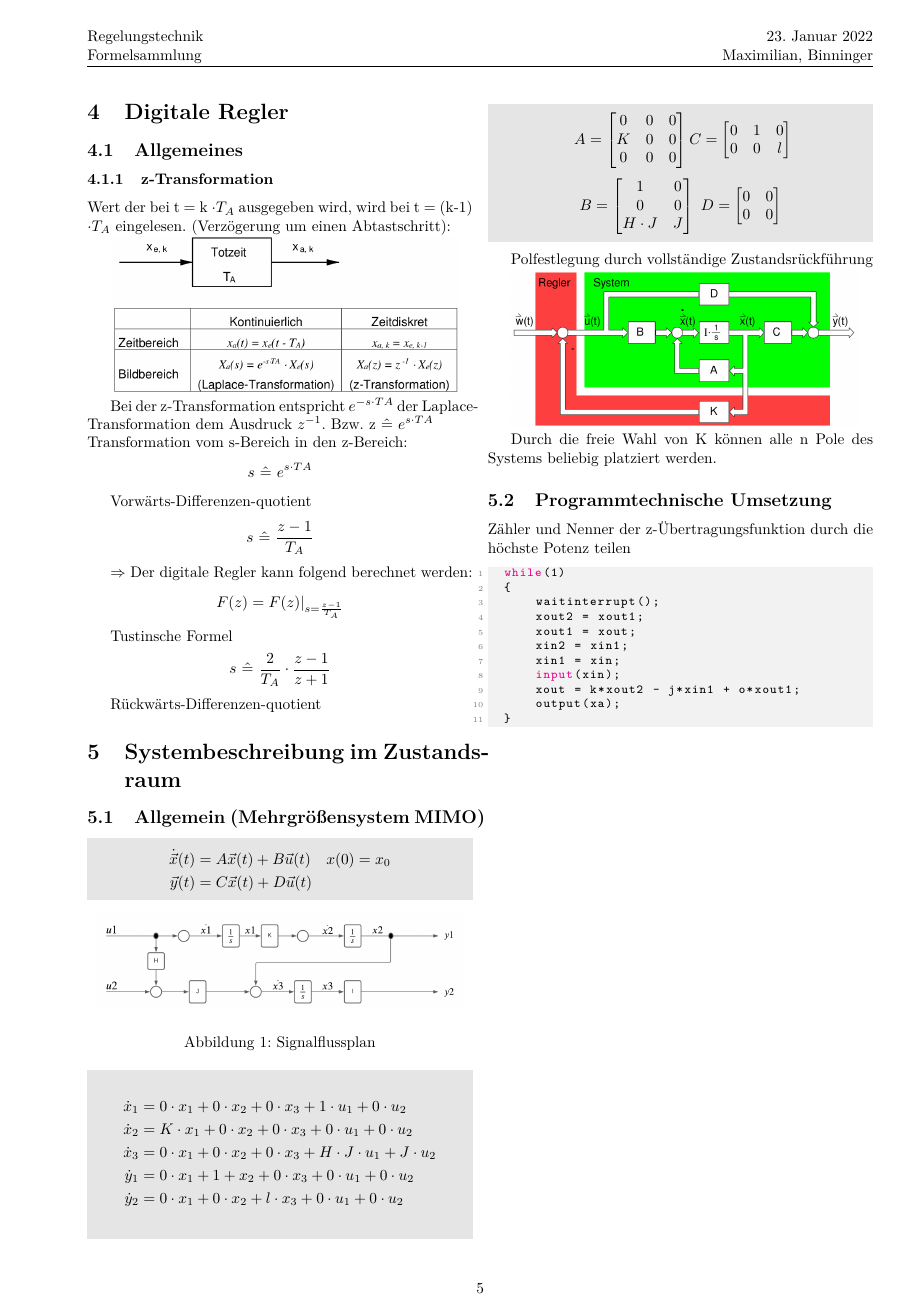
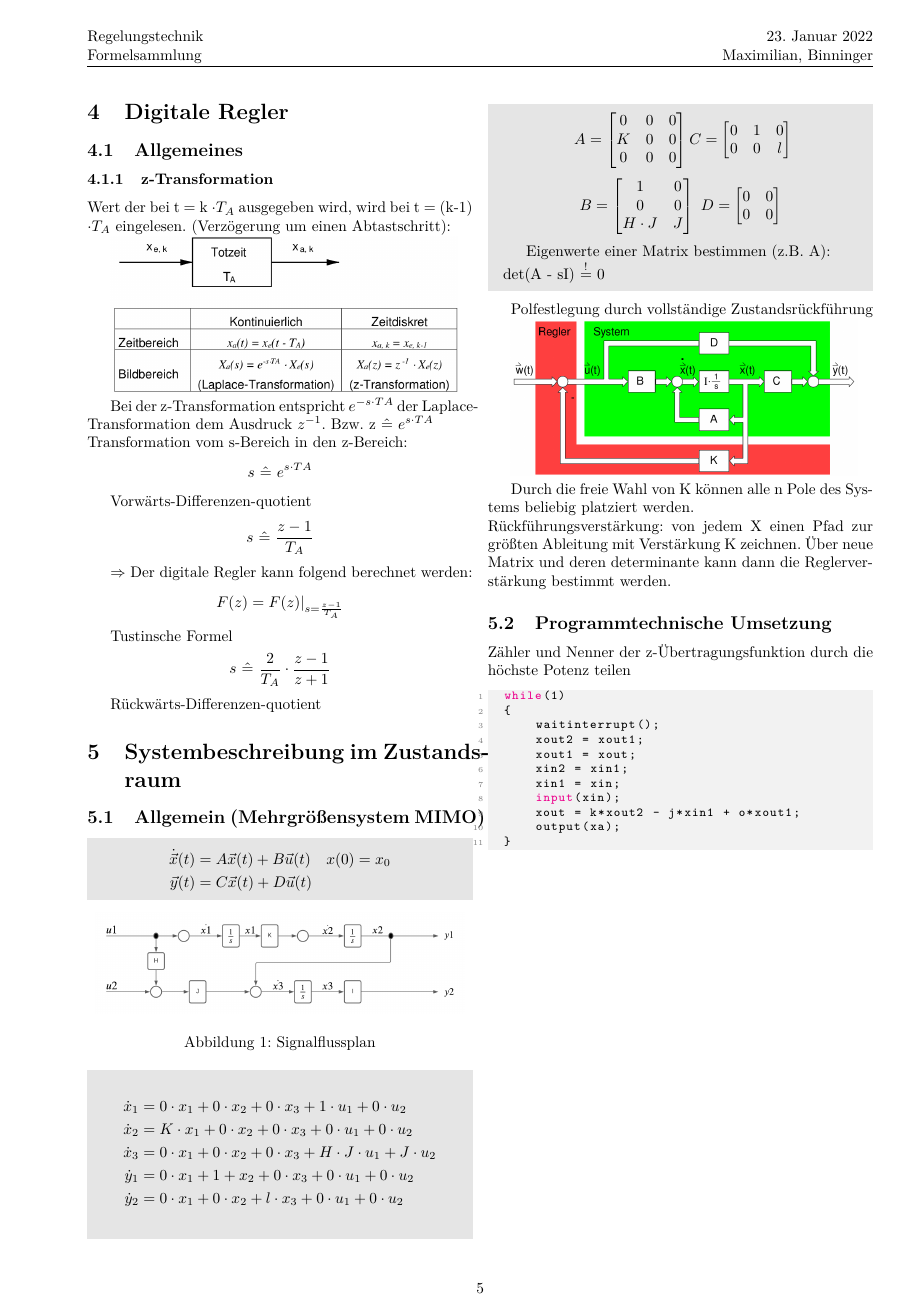
Before and after one commit to josero360/RT_Formelsammlung, a LaTeX document (Formelsammlung.tex): page 5 of 5. Compiled offline with pdfLaTeX.

Commit message:
Verbessert

```diff
--- a/Formelsammlung.tex
+++ b/Formelsammlung.tex
@@ -503,13 +505,17 @@ Rückwärts-Differenzen-quotient
 		\end{bmatrix}
 	\]
 
+    Eigenwerte einer Matrix bestimmen (z.B. A):\\
+    det(A - sI) $\stackrel{!}{=}$ 0
 \end{mdframed}
 
 Polfestlegung durch vollständige Zustandsrückführung
 
 \includegraphics[width=0.9\columnwidth]{Figures/Polfestlegung.png}
 
-Durch die freie Wahl von K können alle n Pole des Systems beliebig platziert werden.
+Durch die freie Wahl von K können alle n Pole des Systems beliebig platziert werden.\\
+Rückführungsverstärkung: von jedem X einen Pfad zur größten Ableitung mit Verstärkung K zeichnen.
+Über neue Matrix und deren determinante kann dann die Reglerverstärkung bestimmt werden.
 
 \subsection{Programmtechnische Umsetzung}
 Zähler und Nenner der z-Übertragungsfunktion durch die höchste Potenz teilen
```
Also changed, not shown: Formelsammlung.pdf, Formelsammlung.tex (6 more changed lines).
